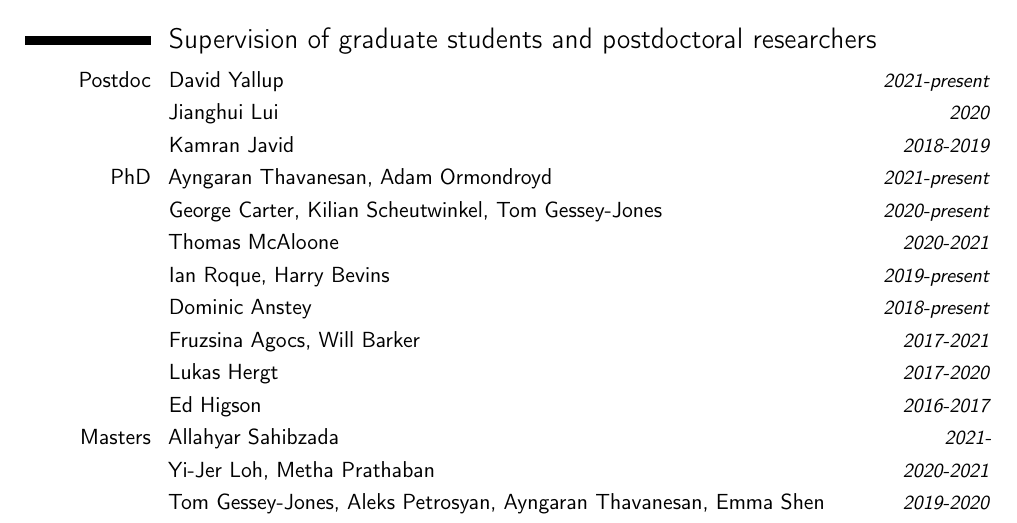
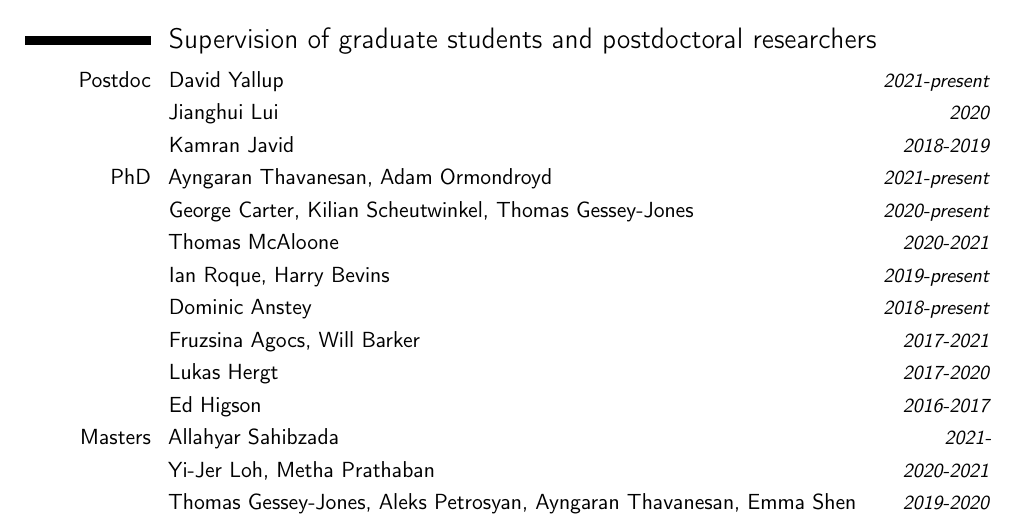
Before and after one commit to williamjameshandley/CV, a LaTeX CV (CV.tex): part of page 2 of 8, cut so that both start at the same text. Compiled offline with pdfLaTeX.

Commit message:
Minor update

```diff
--- a/CV.tex
+++ b/CV.tex
@@ -141,7 +141,7 @@ Geometry and field equations of granular systems.
 \cvitemwithcomment{}  {Kamran Javid}{2018-2019}
 %\cvitemwithcomment{PhD}  {Yanzhi Chen}{2021-present}
 \cvitemwithcomment{PhD}  {Ayngaran Thavanesan, Adam Ormondroyd}{2021-present}
-\cvitemwithcomment{}  {George Carter, Kilian Scheutwinkel, Tom Gessey-Jones}{2020-present}
+\cvitemwithcomment{}  {George Carter, Kilian Scheutwinkel, Thomas Gessey-Jones}{2020-present}
 \cvitemwithcomment{}  {Thomas McAloone}{2020-2021}
 \cvitemwithcomment{}  {Ian Roque, Harry Bevins}{2019-present}
 \cvitemwithcomment{}  {Dominic Anstey}{2018-present}
@@ -150,7 +150,7 @@ Geometry and field equations of granular systems.
 \cvitemwithcomment{}  {Ed Higson}{2016-2017}
 \cvitemwithcomment{Masters}{Allahyar Sahibzada}{2021-}
 \cvitemwithcomment{}{Yi-Jer Loh, Metha Prathaban}{2020-2021}
-\cvitemwithcomment{}{Tom Gessey-Jones, Aleks Petrosyan, Ayngaran Thavanesan, Emma Shen}{2019-2020}
+\cvitemwithcomment{}{Thomas Gessey-Jones, Aleks Petrosyan, Ayngaran Thavanesan, Emma Shen}{2019-2020}
 \cvitemwithcomment{}{Deaglan Bartlet, Jamie Bamber, Ian Roque}{2018-2019}
 \cvitemwithcomment{}{Ward Haddadin, Jessica Rigley, Panagiotis Mavrogiannis}{2017-2018}
 \cvitemwithcomment{}  {Fruzsina Agocs, Robert Knighton, Stephen Pickman, Daniel Manela}{2016-2017}
```
Also changed, not shown: CV.pdf.
